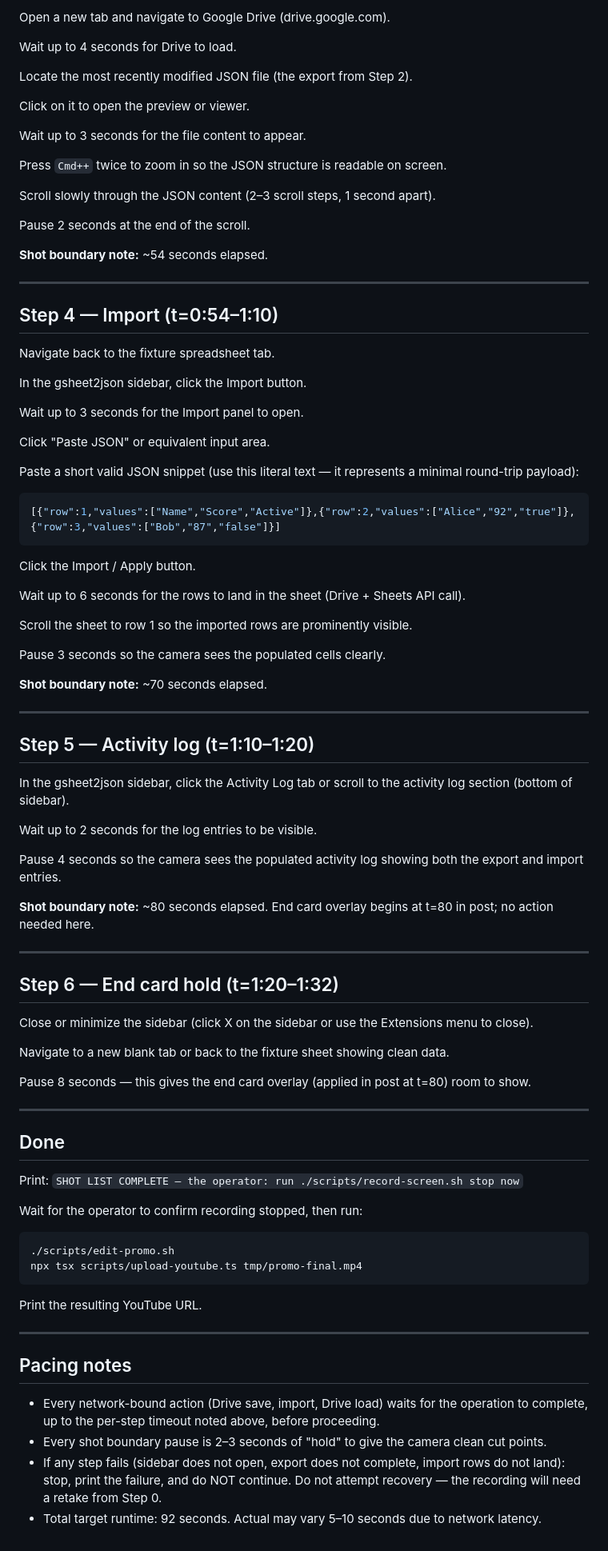
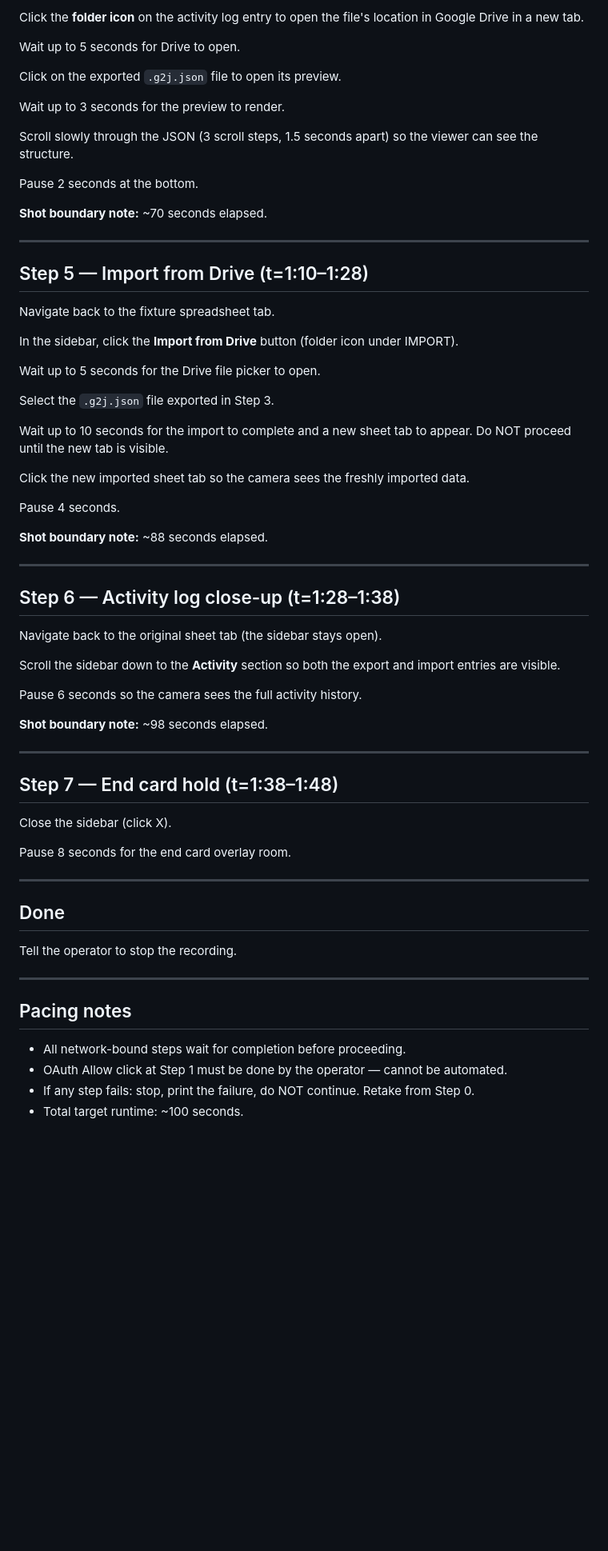
Before and after one commit to appliedmedia/gsheet2json, a Markdown page: scripts/browser-actor-prompt-using.md, the part around one of its changes. Shown at 80% size. GitHub-like rendering; blank space fills up the shorter version.

````diff
--- a/scripts/browser-actor-prompt-using.md
+++ b/scripts/browser-actor-prompt-using.md
@@ -81,93 +75,70 @@ Pause 3 seconds so the camera sees the Drive save confirmation clearly.
 
-Open a new tab and navigate to Google Drive (drive.google.com).
+Click the **folder icon** on the activity log entry to open the file's location in Google Drive in a new tab.
 
-Wait up to 4 seconds for Drive to load.
+Wait up to 5 seconds for Drive to open.
 
-Locate the most recently modified JSON file (the export from Step 2).
+Click on the exported `.g2j.json` file to open its preview.
 
-Click on it to open the preview or viewer.
+Wait up to 3 seconds for the preview to render.
 
-Wait up to 3 seconds for the file content to appear.
+Scroll slowly through the JSON (3 scroll steps, 1.5 seconds apart) so the viewer can see the structure.
 
-Press `Cmd++` twice to zoom in so the JSON structure is readable on screen.
-
-Scroll slowly through the JSON content (2–3 scroll steps, 1 second apart).
-
-Pause 2 seconds at the end of the scroll.
-
-**Shot boundary note:** ~54 seconds elapsed.
-
----
-
-## Step 4 — Import (t=0:54–1:10)
-
-Navigate back to the fixture spreadsheet tab.
-
-In the gsheet2json sidebar, click the Import button.
-
-Wait up to 3 seconds for the Import panel to open.
-
-Click "Paste JSON" or equivalent input area.
-
-Paste a short valid JSON snippet (use this literal text — it represents a minimal round-trip payload):
-
-```json
-[{"row":1,"values":["Name","Score","Active"]},{"row":2,"values":["Alice","92","true"]},{"row":3,"values":["Bob","87","false"]}]
-```
-
-Click the Import / Apply button.
-
-Wait up to 6 seconds for the rows to land in the sheet (Drive + Sheets API call).
-
-Scroll the sheet to row 1 so the imported rows are prominently visible.
-
-Pause 3 seconds so the camera sees the populated cells clearly.
+Pause 2 seconds at the bottom.
 
 **Shot boundary note:** ~70 seconds elapsed.
 
 ---
 
-## Step 5 — Activity log (t=1:10–1:20)
+## Step 5 — Import from Drive (t=1:10–1:28)
 
-In the gsheet2json sidebar, click the Activity Log tab or scroll to the activity log section (bottom of sidebar).
+Navigate back to the fixture spreadsheet tab.
 
-Wait up to 2 seconds for the log entries to be visible.
+In the sidebar, click the **Import from Drive** button (folder icon under IMPORT).
 
-Pause 4 seconds so the camera sees the populated activity log showing both the export and import entries.
+Wait up to 5 seconds for the Drive file picker to open.
 
-**Shot boundary note:** ~80 seconds elapsed. End card overlay begins at t=80 in post; no action needed here.
+Select the `.g2j.json` file exported in Step 3.
+
+Wait up to 10 seconds for the import to complete and a new sheet tab to appear. Do NOT proceed until the new tab is visible.
+
+Click the new imported sheet tab so the camera sees the freshly imported data.
+
+Pause 4 seconds.
+
+**Shot boundary note:** ~88 seconds elapsed.
 
 ---
 
-## Step 6 — End card hold (t=1:20–1:32)
+## Step 6 — Activity log close-up (t=1:28–1:38)
 
-Close or minimize the sidebar (click X on the sidebar or use the Extensions menu to close).
+Navigate back to the original sheet tab (the sidebar stays open).
 
-Navigate to a new blank tab or back to the fixture sheet showing clean data.
+Scroll the sidebar down to the **Activity** section so both the export and import entries are visible.
 
-Pause 8 seconds — this gives the end card overlay (applied in post at t=80) room to show.
+Pause 6 seconds so the camera sees the full activity history.
+
+**Shot boundary note:** ~98 seconds elapsed.
+
+---
+
+## Step 7 — End card hold (t=1:38–1:48)
+
+Close the sidebar (click X).
+
+Pause 8 seconds for the end card overlay room.
 
 ---
 
 ## Done
 
-Print: `SHOT LIST COMPLETE — the operator: run ./scripts/record-screen.sh stop now`
-
-Wait for the operator to confirm recording stopped, then run:
-
-```bash
-./scripts/edit-promo.sh
-npx tsx scripts/upload-youtube.ts tmp/promo-final.mp4
-```
-
-Print the resulting YouTube URL.
+Tell the operator to stop the recording.
 
 ---
 
 ## Pacing notes
 
-* Every network-bound action (Drive save, import, Drive load) waits for the operation to complete, up to the per-step timeout noted above, before proceeding.
-* Every shot boundary pause is 2–3 seconds of "hold" to give the camera clean cut points.
-* If any step fails (sidebar does not open, export does not complete, import rows do not land): stop, print the failure, and do NOT continue. Do not attempt recovery — the recording will need a retake from Step 0.
-* Total target runtime: 92 seconds. Actual may vary 5–10 seconds due to network latency.
+* All network-bound steps wait for completion before proceeding.
+* OAuth Allow click at Step 1 must be done by the operator — cannot be automated.
+* If any step fails: stop, print the failure, do NOT continue. Retake from Step 0.
+* Total target runtime: ~100 seconds.
 
````
Also changed, not shown: other parts of scripts/browser-actor-prompt-using.md (+36 -42 lines), scripts/record-session-using.md (+3 -3 lines).
